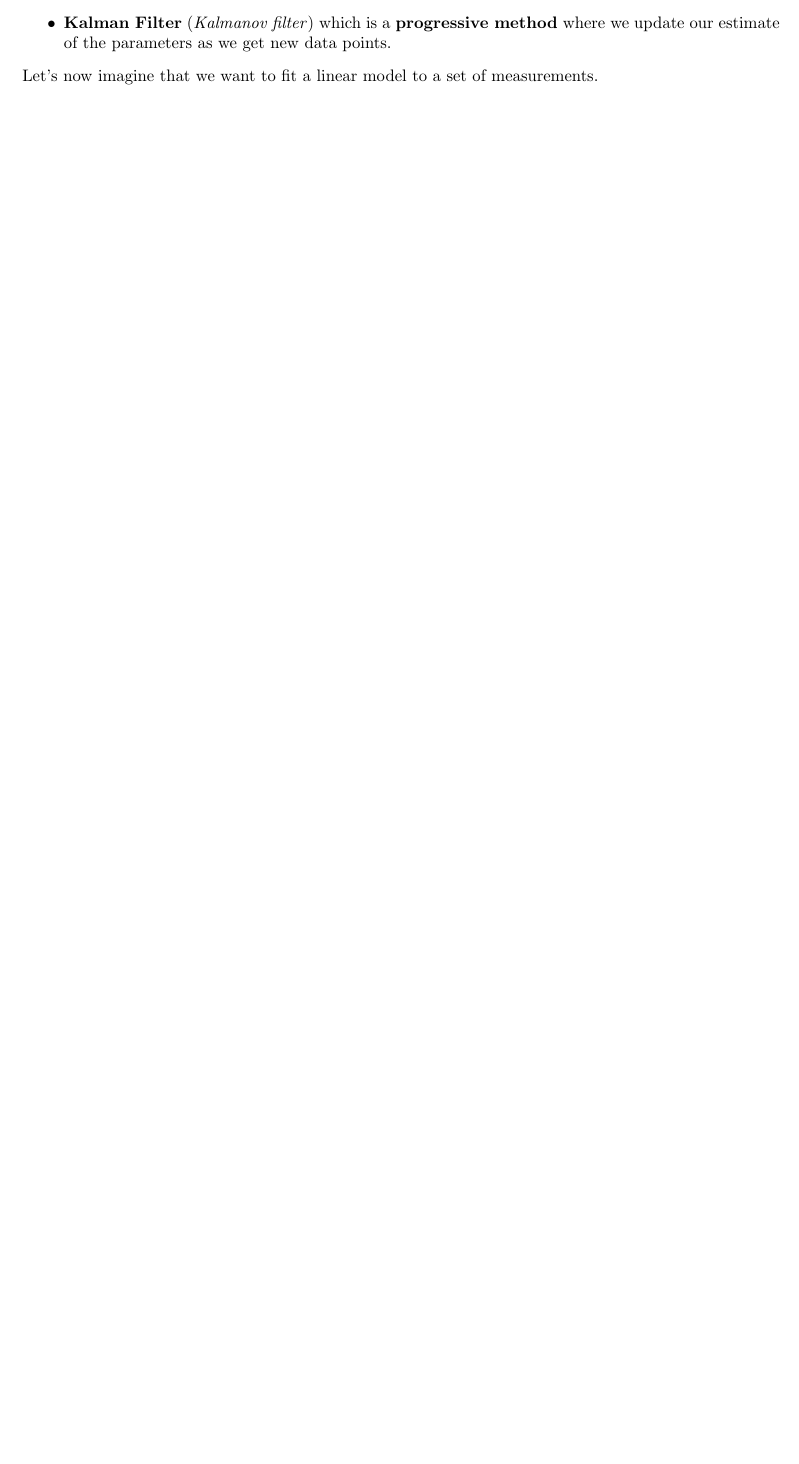
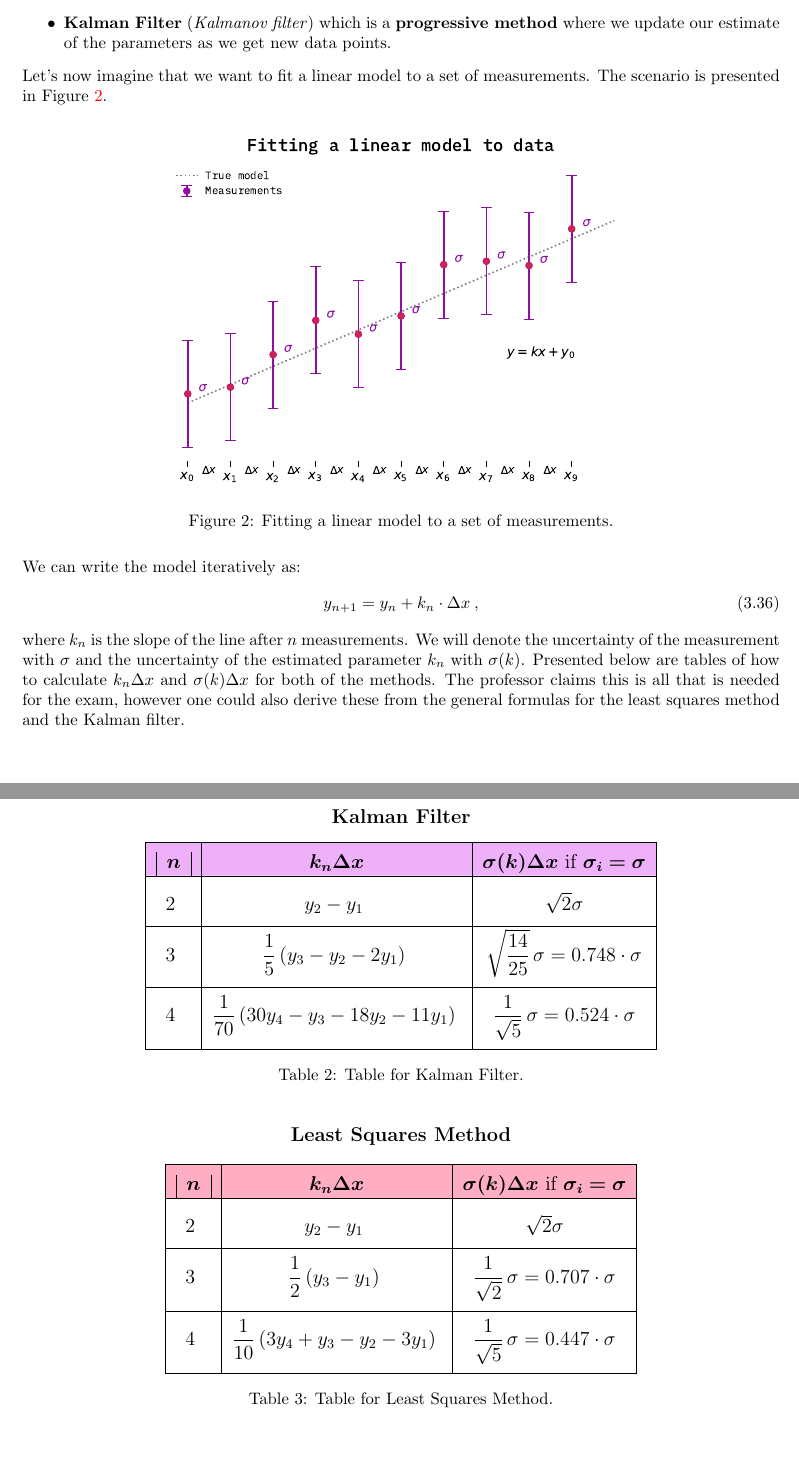
Before and after one commit to pengu5055/ndd-exercises, a LaTeX document (Latex/ndd-ex.tex): part of page 23 of 23 before the commit and two parts of pages 23 and 24 of 24 after it, the two joined at a grey line, cut so that both start at the same text, the shorter picture padded with empty space. Compiled offline with pdfLaTeX.

Commit message:
feat: :memo: add optimization method tables

```diff
--- a/Latex/ndd-ex.tex
+++ b/Latex/ndd-ex.tex
@@ -18,6 +18,7 @@
 \usepackage{tcolorbox}
 \usepackage{colortbl}
 \usepackage{subcaption}
+\usepackage{nicematrix}
 \hypersetup{colorlinks=true}
 
 % Load the natbib package for citation style
@@ -1511,7 +1507,61 @@ In practice we fit these parameters to our measurements using various optimizati
     \item \textbf{Kalman Filter} (\textit{Kalmanov filter}) which is a \textbf{progressive method} where we update our estimate of the parameters as we get new data points.
 \end{itemize}
 %
-Let's now imagine that we want to fit a linear model to a set of measurements.
+Let's now imagine that we want to fit a linear model to a set of measurements. The scenario is presented in Figure \ref{fig:linear-fit}.
+%
+\begin{figure}[H]
+    \centering
+    \includegraphics[width=0.65\textwidth]{../linearfit.pdf}
+    \caption{Fitting a linear model to a set of measurements.}
+    \label{fig:linear-fit}
+\end{figure}
+%
+We can write the model iteratively as:
+%
+\begin{equation}
+    y_{n+1} = y_n + k_n\cdot\Delta x\>,
+\end{equation}
+%
+where $k_n$ is the slope of the line after $n$ measurements. We will denote the uncertainty of the measurement with $\sigma$ and the uncertainty
+of the estimated parameter $k_n$ with $\sigma(k)$. Presented below are tables of how to calculate $k_n\Delta x$ and $\sigma(k)\Delta x$ for both of
+the methods. The professor claims this is all that is needed for the exam, however one could also derive these from the general formulas for the
+least squares method and the Kalman filter.
+
+\begin{table}[H]
+    \centering
+        \large{\textbf{Kalman Filter}} \\[2ex]
+        \begin{NiceTabular}{|l|l|l|}
+            \hline
+            \rowcolor[HTML]{EEB1F9}
+            \multicolumn{1}{|c|}{\cellcolor[HTML]{EEB1F9}$\bm{n}$} &
+            \multicolumn{1}{c|}{\cellcolor[HTML]{EEB1F9}\rule{0pt}{3ex}$\>\bm{k_n\Delta x}\>$} &
+            \multicolumn{1}{c|}{\cellcolor[HTML]{EEB1F9}$\bm{\sigma(k)\Delta x}$ if $\bm{\sigma_i = \sigma}$} \\ \hline
+            \hspace{0.5em}2\hspace{0.5em} & \multicolumn{1}{c}{\rule{0pt}{4ex}$y_2 - y_1$}\vspace{1ex} & \multicolumn{1}{c|}{$\sqrt{2}\sigma$} \\ \hline
+            \hspace{0.5em}3\hspace{0.5em} & \multicolumn{1}{c}{\rule{0pt}{4ex}$\dfrac{1}{5}\left(y_3 - y_2 - 2y_1\right)$} \vspace{1ex} & \multicolumn{1}{c|}{$\sqrt{\dfrac{14}{25}}\,\sigma = 0.748\cdot\sigma$} \\ \hline
+            \hspace{0.5em}4\hspace{0.5em} & \multicolumn{1}{c}{\rule{0pt}{4ex}$\dfrac{1}{70}\left(30y_4 - y_3 - 18y_2 - 11y_1\right)$} \vspace{1ex} & \multicolumn{1}{c|}{$\dfrac{1}{\sqrt{5}}\,\sigma = 0.524\cdot\sigma$} \\ \hline
+        \end{NiceTabular}
+        \captionof{table}{Table for Kalman Filter.}
+        \label{tab:kalman-table}
+\end{table}
+
+\begin{table}[H]
+    \centering
+        \large{\textbf{Least Squares Method}} \\[2ex]
+        \begin{NiceTabular}{|l|l|l|}
+            \hline
+            \rowcolor[HTML]{FFADC3}
+            \multicolumn{1}{|c|}{\cellcolor[HTML]{FFADC3}$\bm{n}$} &
+            \multicolumn{1}{c|}{\cellcolor[HTML]{FFADC3}\rule{0pt}{3ex}$\>\bm{k_n\Delta x}\>$} &
+            \multicolumn{1}{c|}{\cellcolor[HTML]{FFADC3}$\bm{\sigma(k)\Delta x}$ if $\bm{\sigma_i = \sigma}$} \\ \hline
+            \hspace{0.5em}2\hspace{0.5em} & \multicolumn{1}{c}{\rule{0pt}{4ex}$y_2 - y_1$}\vspace{1ex} & \multicolumn{1}{c|}{$\sqrt{2}\sigma$} \\ \hline
+            \hspace{0.5em}3\hspace{0.5em} & \multicolumn{1}{c}{\rule{0pt}{4ex}$\dfrac{1}{2}\left(y_3 - y_1\right)$} \vspace{1ex} & \multicolumn{1}{c|}{$\dfrac{1}{\sqrt{2}}\,\sigma = 0.707\cdot\sigma$} \\ \hline
+            \hspace{0.5em}4\hspace{0.5em} & \multicolumn{1}{c}{\rule{0pt}{4ex}$\dfrac{1}{10}\left(3y_4 + y_3 - y_2 - 3y_1\right)$} \vspace{1ex} & \multicolumn{1}{c|}{$\dfrac{1}{\sqrt{5}}\,\sigma = 0.447\cdot\sigma$} \\ \hline
+        \end{NiceTabular}
+        \captionof{table}{Table for Least Squares Method.}
+        \label{tab:least-squares-table}
+\end{table}
+
+
 
 % \newpage
 % \bibliographystyle{unsrt}
```
Also changed, not shown: Latex/ndd-ex.pdf, linearfit.pdf, Latex/ndd-ex.tex (7 more changed lines), 6 other files.
